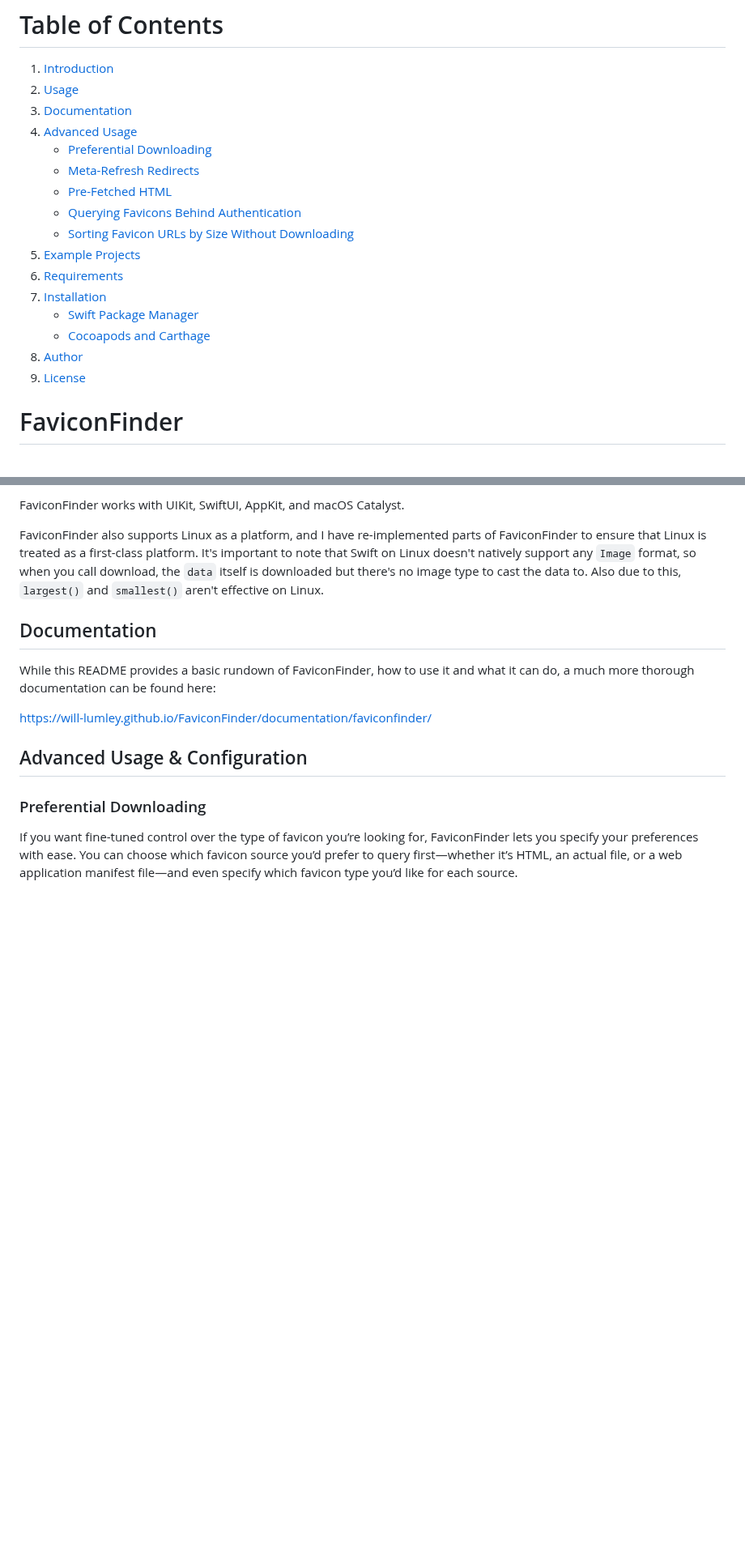
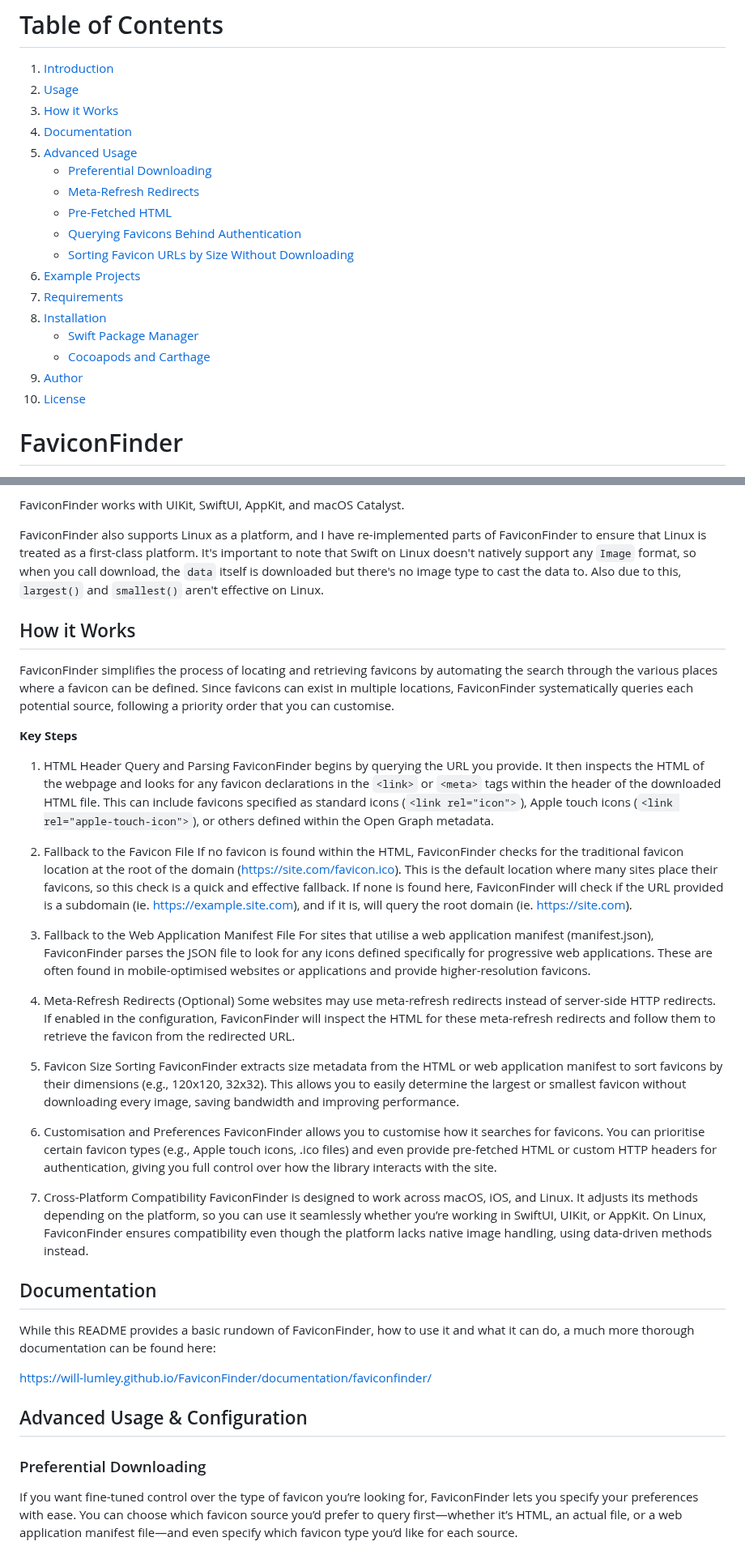
Before and after one commit to will-lumley/FaviconFinder, a Markdown page: README.md, 2 parts joined by grey strips. Shown at 81% size. Rendered like a GitHub page; blank space fills up the shorter version.

```diff
--- a/README.md
+++ b/README.md
@@ -4,20 +4,21 @@
 
 1. [Introduction](#faviconfinder)
 2. [Usage](#usage)
-3. [Documentation](#documentation)
-4. [Advanced Usage](#advanced-usage--configuration)
+3. [How it Works](#how-it-works)
+4. [Documentation](#documentation)
+5. [Advanced Usage](#advanced-usage--configuration)
    - [Preferential Downloading](#preferential-downloading)
    - [Meta-Refresh Redirects](#meta-refresh-redirects)
    - [Pre-Fetched HTML](#pre-fetched-html)
    - [Querying Favicons Behind Authentication](#querying-favicons-behind-authentication)
    - [Sorting Favicon URLs by Size Without Downloading](#sorting-favicon-urls-by-size-without-downloading)
-5. [Example Projects](#example-projects)
-6. [Requirements](#requirements)
-7. [Installation](#installation)
+6. [Example Projects](#example-projects)
+7. [Requirements](#requirements)
+8. [Installation](#installation)
    - [Swift Package Manager](#swift-package-manager)
    - [Cocoapods and Carthage](#cocoapods-and-carthage)
-8. [Author](#author)
-9. [License](#license)
+9. [Author](#author)
+10. [License](#license)
 
 # FaviconFinder
 
@@ -89,6 +90,32 @@ FaviconFinder works with UIKit, SwiftUI, AppKit, and macOS Catalyst.
 FaviconFinder also supports Linux as a platform, and I have re-implemented parts of FaviconFinder to ensure that Linux is treated as a first-class platform.
 It's important to note that Swift on Linux doesn't natively support any `Image` format, so when you call download, the `data` itself is downloaded but there's no
 image type to cast the data to. Also due to this, `largest()` and `smallest()` aren't effective on Linux.
+
+## How it Works
+
+FaviconFinder simplifies the process of locating and retrieving favicons by automating the search through the various places where a favicon can be defined. Since favicons can exist in multiple locations, FaviconFinder systematically queries each potential source, following a priority order that you can customise.
+
+**Key Steps**
+1. HTML Header Query and Parsing
+FaviconFinder begins by querying the URL you provide. It then inspects the HTML of the webpage and looks for any favicon declarations in the `<link>` or `<meta>` tags within the header of the downloaded HTML file. This can include favicons specified as standard icons (`<link rel="icon">`), Apple touch icons (`<link rel="apple-touch-icon">`), or others defined within the Open Graph metadata.
+
+2.	Fallback to the Favicon File
+If no favicon is found within the HTML, FaviconFinder checks for the traditional favicon location at the root of the domain (https://site.com/favicon.ico). This is the default location where many sites place their favicons, so this check is a quick and effective fallback. If none is found here, FaviconFinder will check if the URL provided is a subdomain (ie. https://example.site.com), and if it is, will query the root domain (ie. https://site.com).
+
+3.	Fallback to the Web Application Manifest File
+For sites that utilise a web application manifest (manifest.json), FaviconFinder parses the JSON file to look for any icons defined specifically for progressive web applications. These are often found in mobile-optimised websites or applications and provide higher-resolution favicons.
+
+4.	Meta-Refresh Redirects (Optional)
+Some websites may use meta-refresh redirects instead of server-side HTTP redirects. If enabled in the configuration, FaviconFinder will inspect the HTML for these meta-refresh redirects and follow them to retrieve the favicon from the redirected URL.
+
+5.	Favicon Size Sorting
+FaviconFinder extracts size metadata from the HTML or web application manifest to sort favicons by their dimensions (e.g., 120x120, 32x32). This allows you to easily determine the largest or smallest favicon without downloading every image, saving bandwidth and improving performance.
+
+6.	Customisation and Preferences
+FaviconFinder allows you to customise how it searches for favicons. You can prioritise certain favicon types (e.g., Apple touch icons, .ico files) and even provide pre-fetched HTML or custom HTTP headers for authentication, giving you full control over how the library interacts with the site.
+
+7.	Cross-Platform Compatibility
+FaviconFinder is designed to work across macOS, iOS, and Linux. It adjusts its methods depending on the platform, so you can use it seamlessly whether you’re working in SwiftUI, UIKit, or AppKit. On Linux, FaviconFinder ensures compatibility even though the platform lacks native image handling, using data-driven methods instead.
 
 ## Documentation
 
```
